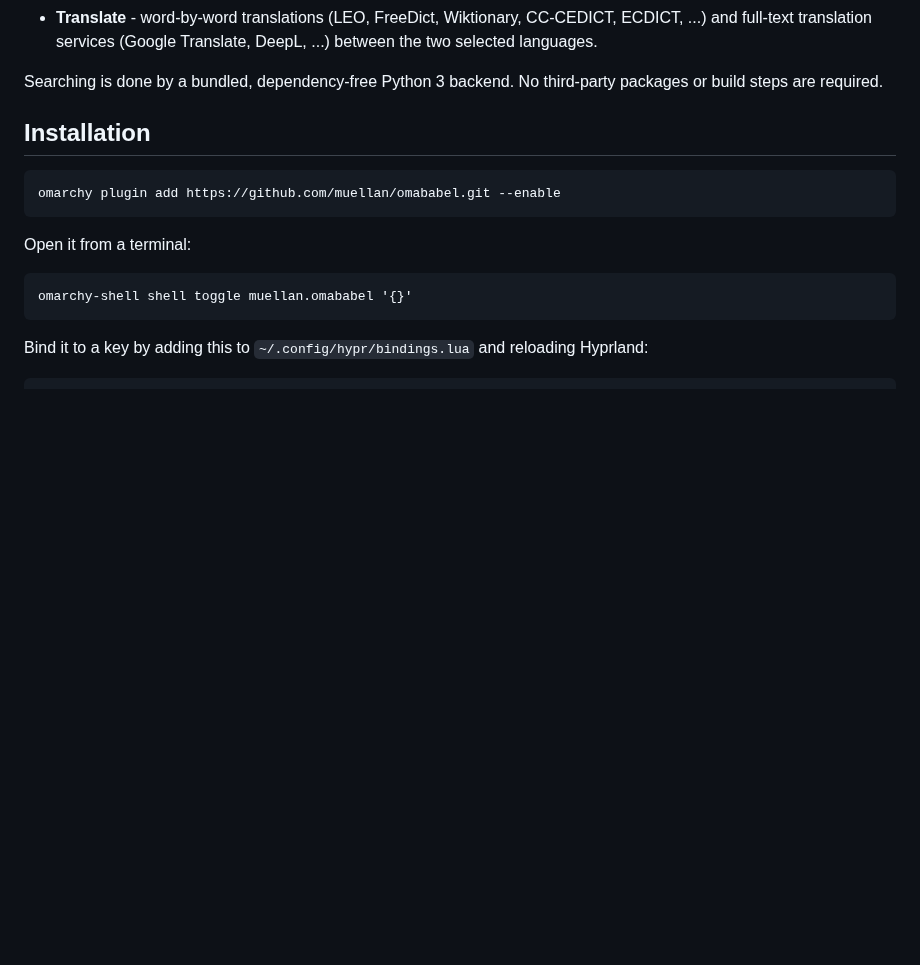
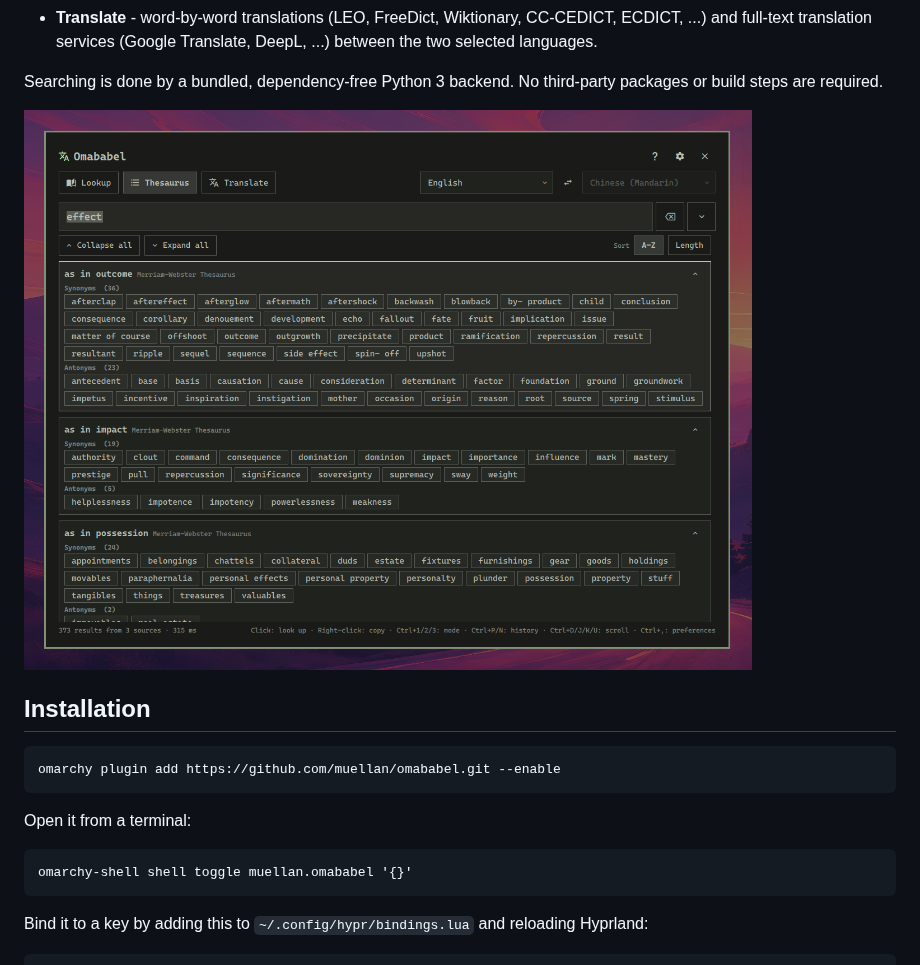
Before and after one commit to muellan/omababel, a Markdown page: README.md, the part around the change. GitHub-like rendering; pictures changed too: preview.png (added); blank space fills up the shorter version.

Commit message:
Added preview image (shows thesaurus mode)

```diff
--- a/README.md
+++ b/README.md
@@ -20,6 +20,7 @@ Searching is done by a bundled, dependency-free Python 3 backend.
 No third-party packages or build steps are required.
 
 
+![](preview.png)
 
 
 ## Installation
```
